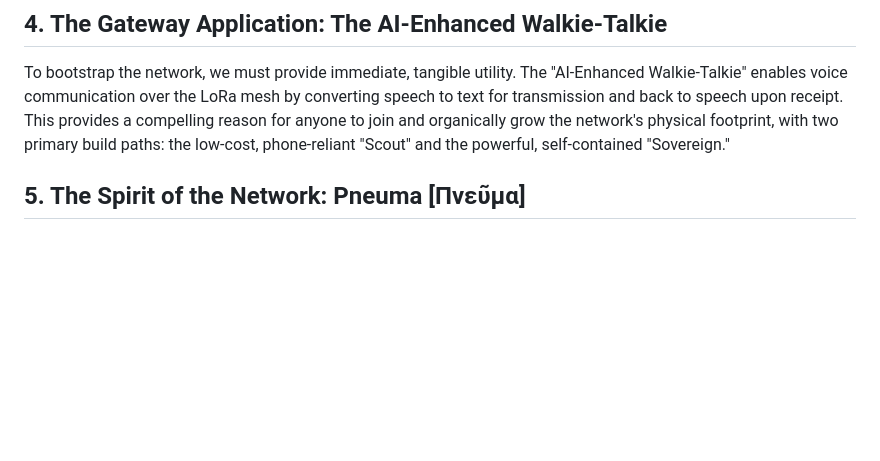
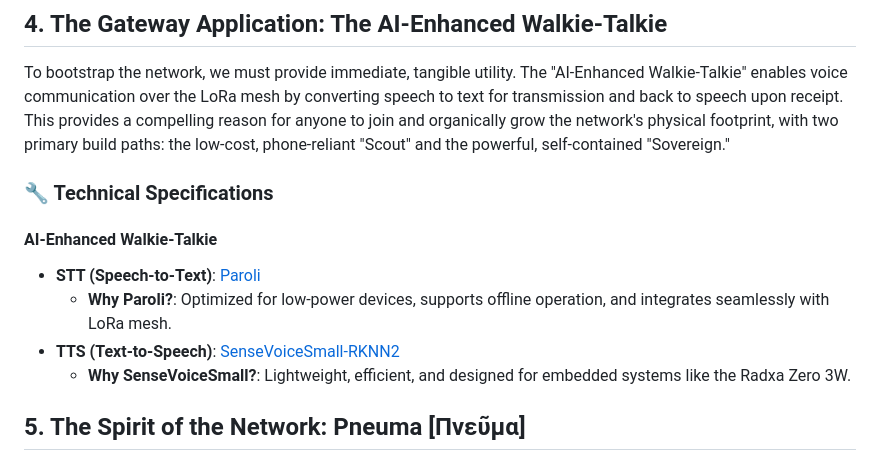
Before and after one commit to yargnad/The-Lyceum, a Markdown page: Lyceum-Network-Whitepaper.md, the part around the change. GitHub-like rendering; blank space fills up the shorter version.

Commit message:
Add technical specifications for AI-Enhanced Walkie-Talkie
Added technical specifications for the AI-Enhanced Walkie-Talkie, including STT and TTS components with rationale for their selection.

```diff
--- a/Lyceum-Network-Whitepaper.md
+++ b/Lyceum-Network-Whitepaper.md
@@ -23,6 +23,13 @@ The Lyceum is not a single network, but a hybrid of three distinct, symbiotic la
 ## 4. The Gateway Application: The AI-Enhanced Walkie-Talkie
 
 To bootstrap the network, we must provide immediate, tangible utility. The "AI-Enhanced Walkie-Talkie" enables voice communication over the LoRa mesh by converting speech to text for transmission and back to speech upon receipt. This provides a compelling reason for anyone to join and organically grow the network's physical footprint, with two primary build paths: the low-cost, phone-reliant "Scout" and the powerful, self-contained "Sovereign."
+### 🔧 Technical Specifications
+
+#### AI-Enhanced Walkie-Talkie
+- **STT (Speech-to-Text)**: [Paroli](https://github.com/paroli-ai/paroli)
+  - **Why Paroli?**: Optimized for low-power devices, supports offline operation, and integrates seamlessly with LoRa mesh.
+- **TTS (Text-to-Speech)**: [SenseVoiceSmall-RKNN2](https://github.com/sense-voice/sense-voice)
+  - **Why SenseVoiceSmall?**: Lightweight, efficient, and designed for embedded systems like the Radxa Zero 3W.
 
 ## 5. The Spirit of the Network: Pneuma [Πνεῦμα]
 
```
